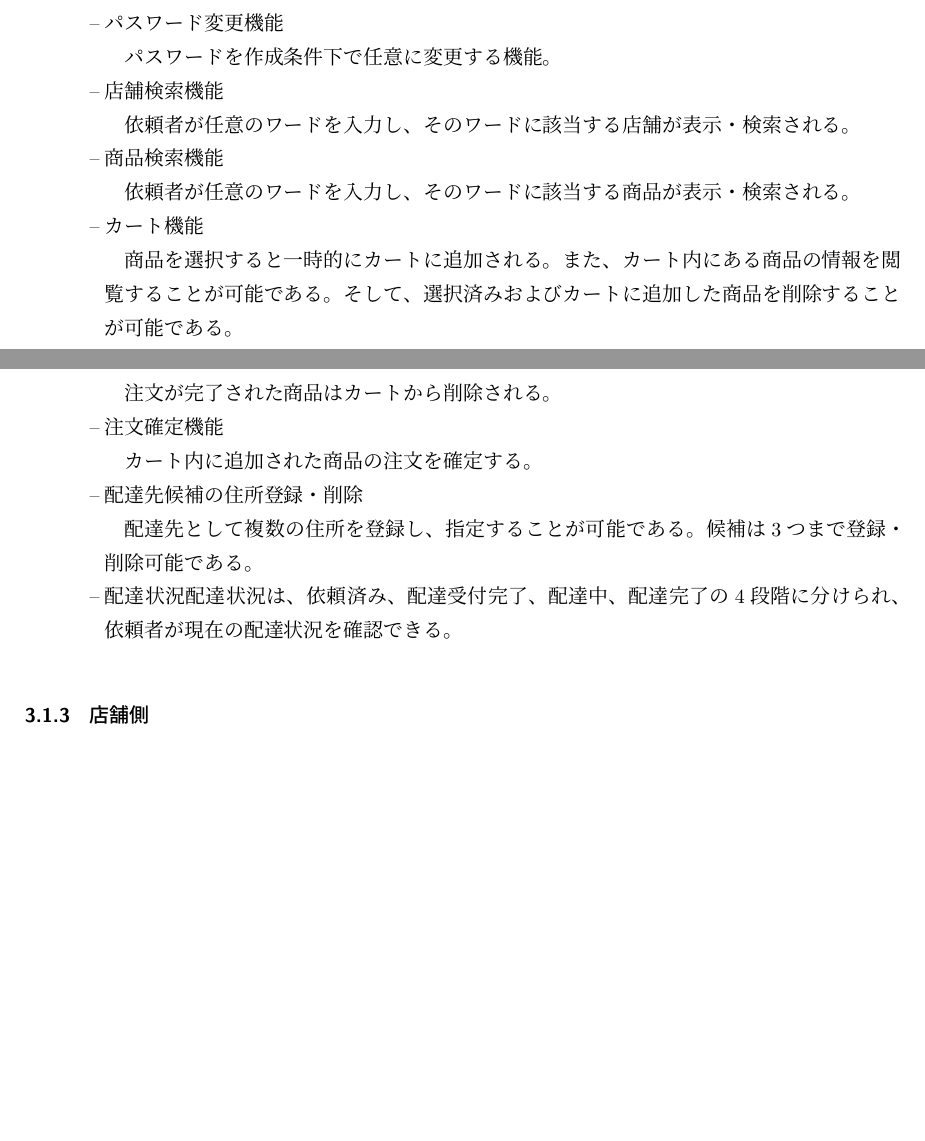
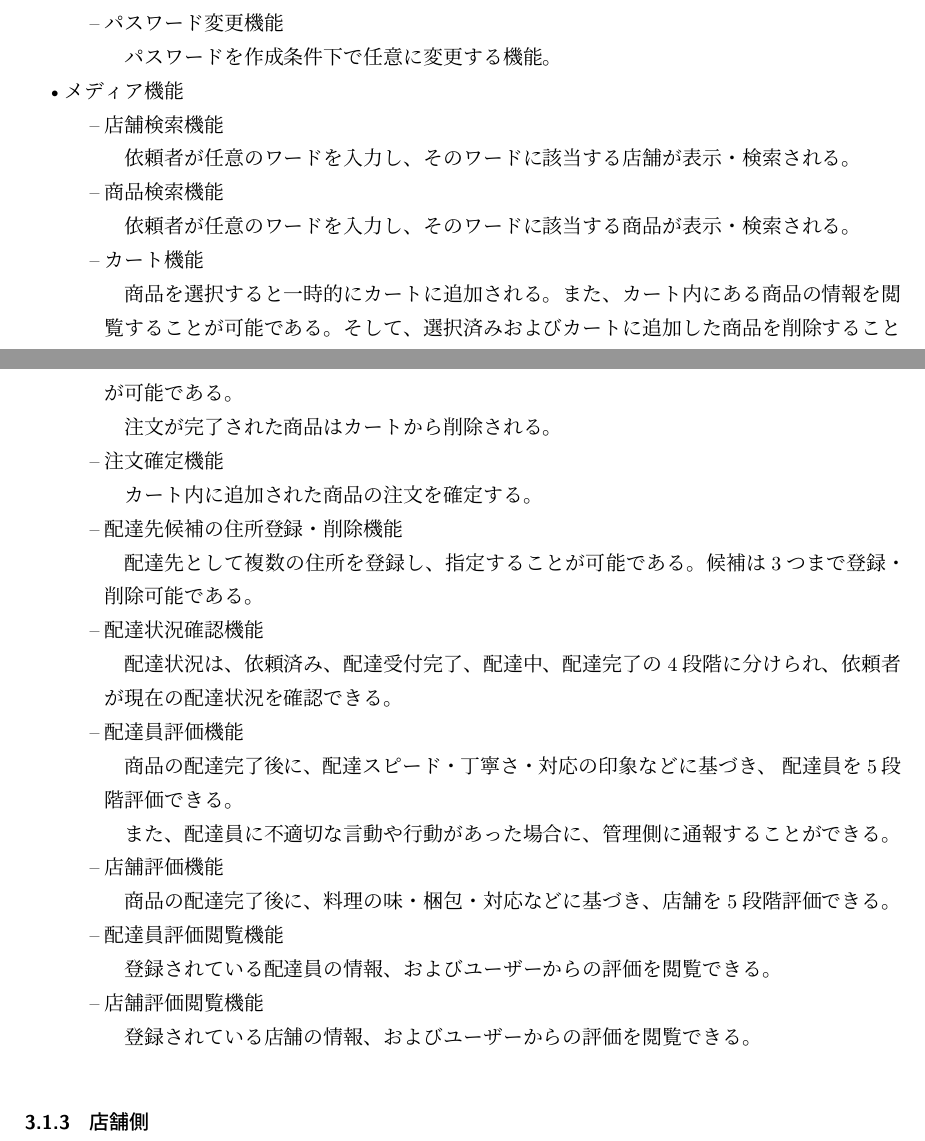
Before and after one commit to RENMORITAA/software-engineering, a LaTeX document (システム提案書v2/main.tex, which reads システム提案書v2/機能概要・前提条件・制約事項.tex): two parts of pages 8 and 9 of 17, joined at a grey line, cut so that both start at the same text, the shorter picture padded with empty space. Compiled offline with upLaTeX and dvipdfmx.

Commit message:
配達員と店舗の評価機能および評価確認機能を追加

```diff
--- a/システム提案書v2/機能概要・前提条件・制約事項.tex
+++ b/システム提案書v2/機能概要・前提条件・制約事項.tex
@@ -84,6 +84,11 @@
         \item パスワード変更機能
 
         パスワードを作成条件下で任意に変更する機能。
+
+    \end{itemize}
+
+  \item メディア機能
+    \begin{itemize}
         \item 店舗検索機能
 
         依頼者が任意のワードを入力し、そのワードに該当する店舗が表示・検索される。
@@ -103,12 +108,31 @@
 
         カート内に追加された商品の注文を確定する。
 
-        \item 配達先候補の住所登録・削除
+        \item 配達先候補の住所登録・削除機能
 
         配達先として複数の住所を登録し、指定することが可能である。候補は3つまで登録・削除可能である。
 
-        \item 配達状況
+        \item 配達状況確認機能
+
         配達状況は、依頼済み、配達受付完了、配達中、配達完了の4段階に分けられ、依頼者が現在の配達状況を確認できる。
+
+        \item 配達員評価機能
+
+        商品の配達完了後に、配達スピード・丁寧さ・対応の印象などに基づき、 配達員を5段階評価できる。
+
+        また、配達員に不適切な言動や行動があった場合に、管理側に通報することができる。
+
+        \item 店舗評価機能
+
+        商品の配達完了後に、料理の味・梱包・対応などに基づき、店舗を5段階評価できる。
+
+        \item 配達員評価閲覧機能
+
+        登録されている配達員の情報、およびユーザーからの評価を閲覧できる。
+
+        \item 店舗評価閲覧機能
+
+        登録されている店舗の情報、およびユーザーからの評価を閲覧できる。
     \end{itemize}
 
 \end{itemize}
```
Also changed, not shown: システム提案書v2/機能概要・前提条件・制約事項.tex (2 more changed lines).
